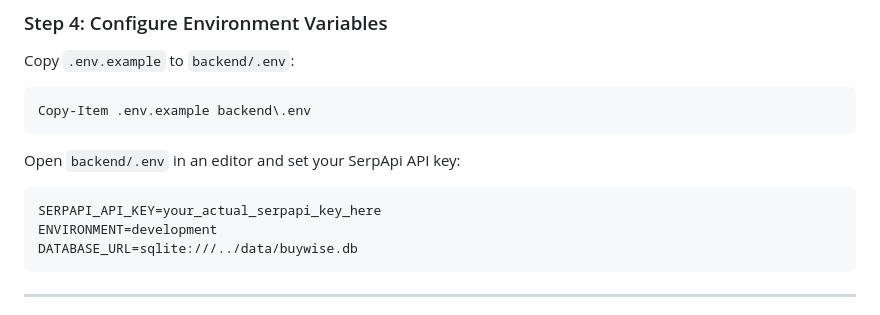
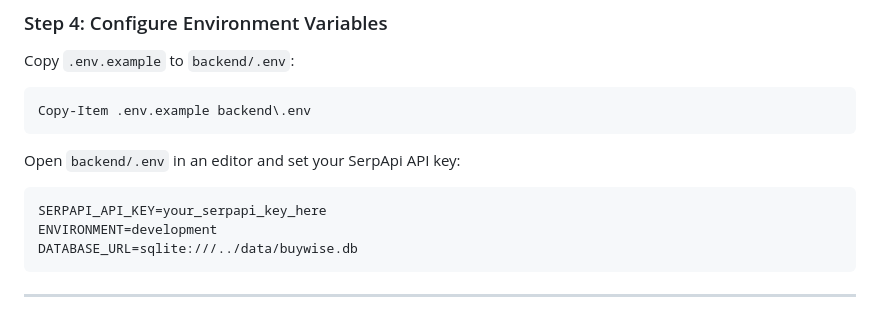
Before and after one commit to dharay-gupta/BuyWise-AI, a Markdown page: README.md, the part around the change. GitHub-like rendering.

````diff
--- a/README.md
+++ b/README.md
@@ -139,7 +139,7 @@ Copy-Item .env.example backend\.env
 
 Open `backend/.env` in an editor and set your SerpApi API key:
 ```env
-SERPAPI_API_KEY=your_actual_serpapi_key_here
+SERPAPI_API_KEY=your_serpapi_key_here
 ENVIRONMENT=development
 DATABASE_URL=sqlite:///../data/buywise.db
 ```
````
